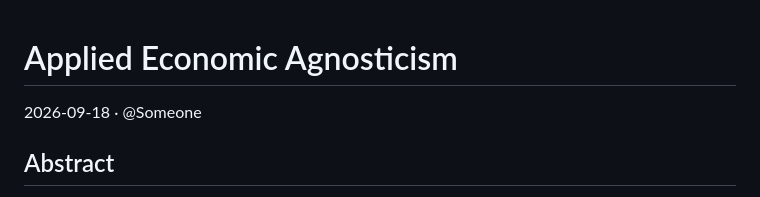
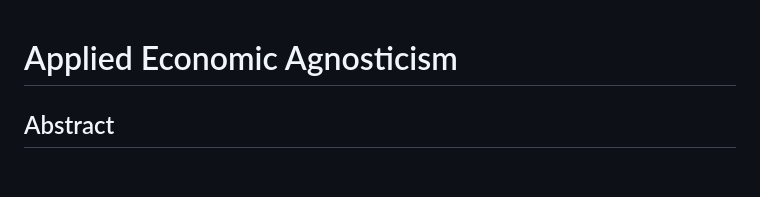
Before and after one commit to blankworker1/slow-money, a Markdown page: resources/applied-economic-agnosticism.md, the part around the change. GitHub-like rendering; blank space fills up the shorter version.

```diff
--- a/resources/Applied Economic Agnosticism.md
+++ b/resources/applied-economic-agnosticism.md
@@ -1,6 +1,4 @@
 # Applied Economic Agnosticism
-
-2026-09-18 · @Someone
 
 ## Abstract
 
```
